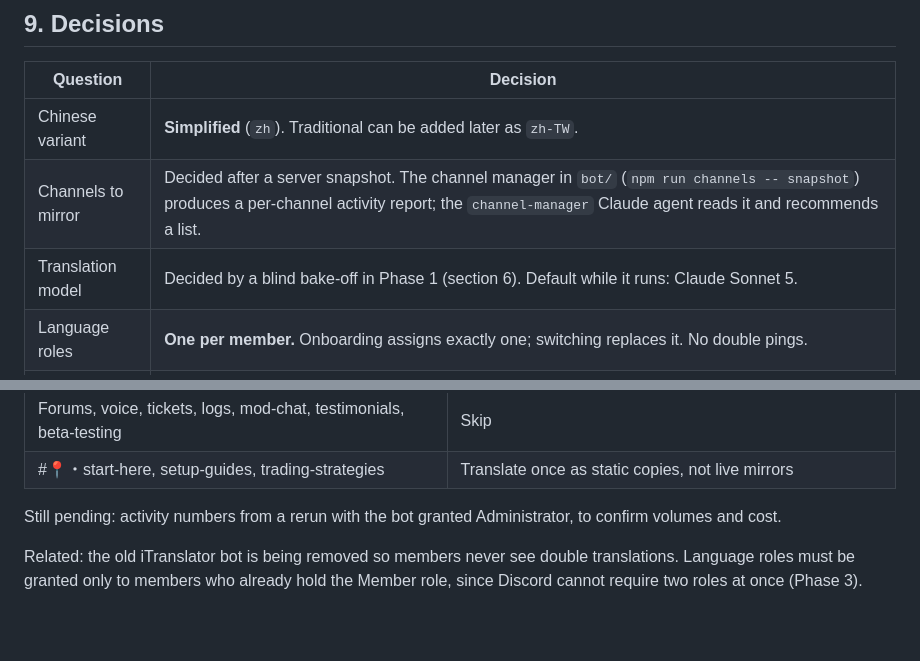
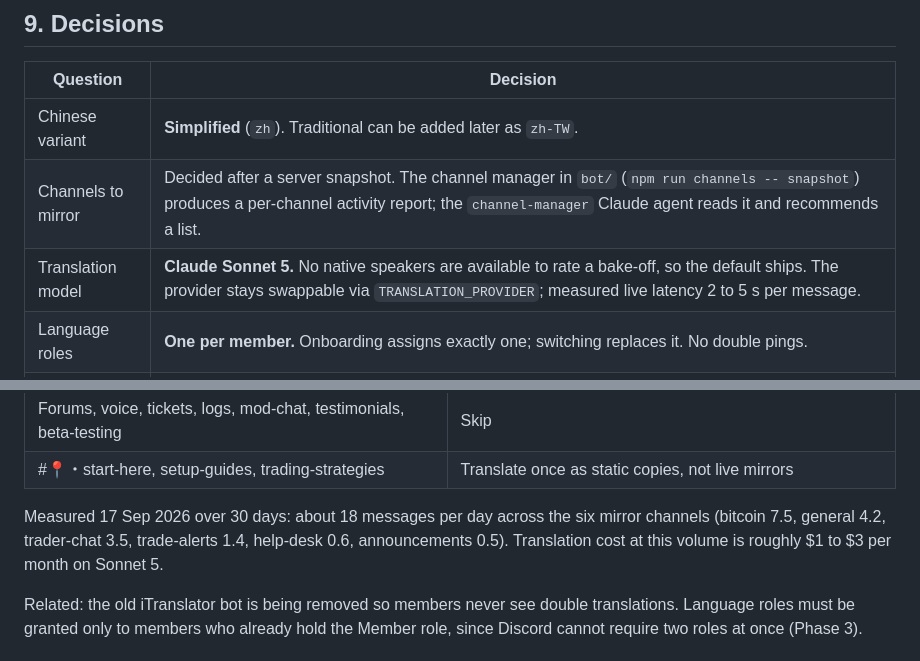
Before and after one commit to MiamiRetro/amx-landing-page, a Markdown page: docs/discord-mirror-bot-plan.md, 2 parts joined by grey strips. GitHub-like rendering; blank space fills up the shorter version.

Commit message:
Plan: ship on Claude Sonnet 5 (no bake-off raters), record measured volumes
Co-Authored-By: Claude Fable 5.1 <noreply@anthropic.com>
Claude-Session: https://claude.ai/code/session_01UgJS4wS6yxCpR9X3GeYA6i

```diff
--- a/docs/discord-mirror-bot-plan.md
+++ b/docs/discord-mirror-bot-plan.md
@@ -233,7 +233,7 @@ Privacy note: message content leaves Discord to a third-party API. Add a line to
 |---|---|
 | Chinese variant | **Simplified** (`zh`). Traditional can be added later as `zh-TW`. |
 | Channels to mirror | Decided after a server snapshot. The channel manager in `bot/` (`npm run channels -- snapshot`) produces a per-channel activity report; the `channel-manager` Claude agent reads it and recommends a list. |
-| Translation model | Decided by a blind bake-off in Phase 1 (section 6). Default while it runs: Claude Sonnet 5. |
+| Translation model | **Claude Sonnet 5.** No native speakers are available to rate a bake-off, so the default ships. The provider stays swappable via `TRANSLATION_PROVIDER`; measured live latency 2 to 5 s per message. |
 | Language roles | **One per member.** Onboarding assigns exactly one; switching replaces it. No double pings. |
 | Hosting | **Railway.** One service from the `bot/` directory (set Root Directory to `bot`), Dockerfile build, `DISCORD_TOKEN`, `DISCORD_GUILD_ID`, `ANTHROPIC_API_KEY`, `SUPABASE_URL`, `SUPABASE_SERVICE_ROLE_KEY` as service variables. |
 
@@ -252,7 +252,7 @@ Server: BLKBöX Trading Floor, 704 members, every channel role-gated (hidden fro
 | Forums, voice, tickets, logs, mod-chat, testimonials, beta-testing | Skip |
 | #📍・start-here, setup-guides, trading-strategies | Translate once as static copies, not live mirrors |
 
-Still pending: activity numbers from a rerun with the bot granted Administrator, to confirm volumes and cost.
+Measured 17 Sep 2026 over 30 days: about 18 messages per day across the six mirror channels (bitcoin 7.5, general 4.2, trader-chat 3.5, trade-alerts 1.4, help-desk 0.6, announcements 0.5). Translation cost at this volume is roughly $1 to $3 per month on Sonnet 5.
 
 Related: the old iTranslator bot is being removed so members never see double translations. Language roles must be granted only to members who already hold the Member role, since Discord cannot require two roles at once (Phase 3).
 
```
